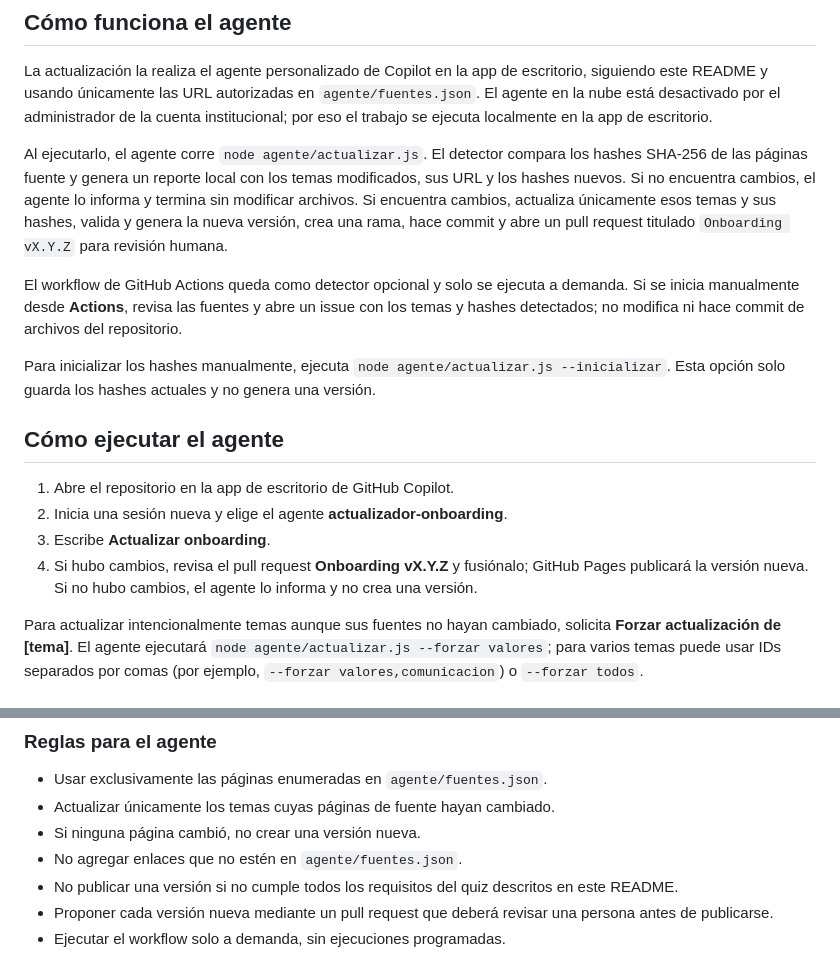
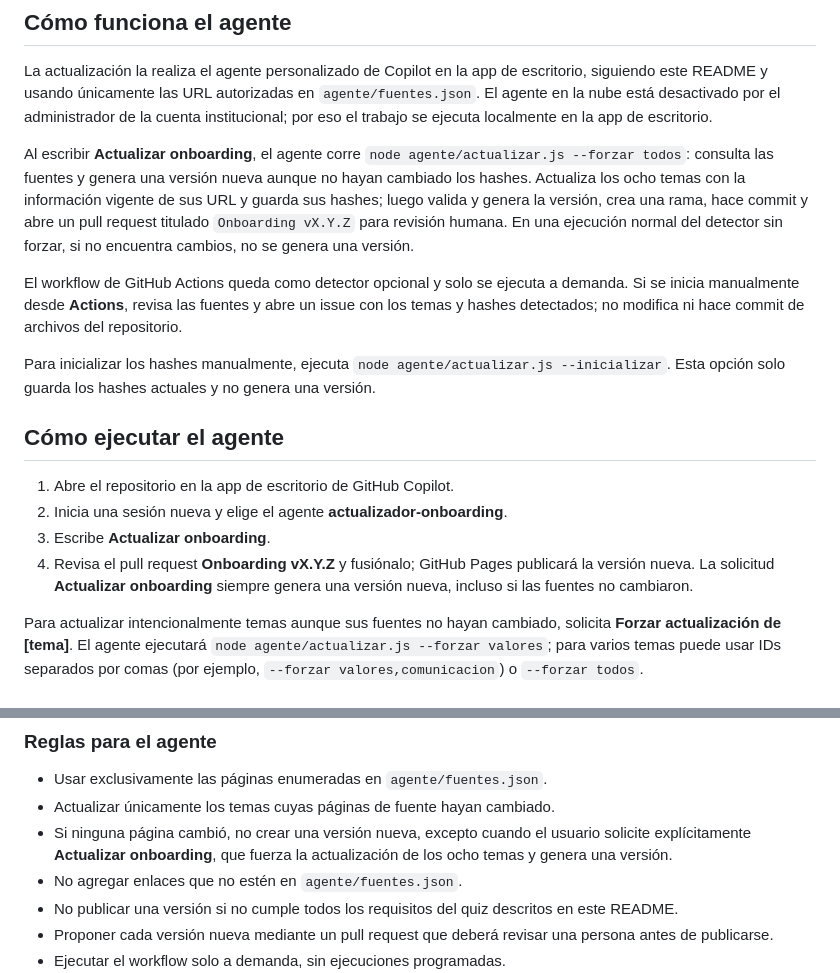
Before and after one commit to mych21/1FIS0302-PC-FNAL, a Markdown page: README.md, 2 parts joined by grey strips. GitHub-like rendering.

Commit message:
docs: forzar nueva version al solicitar onboarding
Co-authored-by: Copilot App <223556219+Copilot@users.noreply.github.com>

```diff
--- a/README.md
+++ b/README.md
@@ -67,7 +67,7 @@ El generador valida los datos y crea el HTML autocontenido de la versión config
 
 La actualización la realiza el agente personalizado de Copilot en la app de escritorio, siguiendo este README y usando únicamente las URL autorizadas en `agente/fuentes.json`. El agente en la nube está desactivado por el administrador de la cuenta institucional; por eso el trabajo se ejecuta localmente en la app de escritorio.
 
-Al ejecutarlo, el agente corre `node agente/actualizar.js`. El detector compara los hashes SHA-256 de las páginas fuente y genera un reporte local con los temas modificados, sus URL y los hashes nuevos. Si no encuentra cambios, el agente lo informa y termina sin modificar archivos. Si encuentra cambios, actualiza únicamente esos temas y sus hashes, valida y genera la nueva versión, crea una rama, hace commit y abre un pull request titulado `Onboarding vX.Y.Z` para revisión humana.
+Al escribir **Actualizar onboarding**, el agente corre `node agente/actualizar.js --forzar todos`: consulta las fuentes y genera una versión nueva aunque no hayan cambiado los hashes. Actualiza los ocho temas con la información vigente de sus URL y guarda sus hashes; luego valida y genera la versión, crea una rama, hace commit y abre un pull request titulado `Onboarding vX.Y.Z` para revisión humana. En una ejecución normal del detector sin forzar, si no encuentra cambios, no se genera una versión.
 
 El workflow de GitHub Actions queda como detector opcional y solo se ejecuta a demanda. Si se inicia manualmente desde **Actions**, revisa las fuentes y abre un issue con los temas y hashes detectados; no modifica ni hace commit de archivos del repositorio.
 
@@ -78,7 +78,7 @@ Para inicializar los hashes manualmente, ejecuta `node agente/actualizar.js --in
 1. Abre el repositorio en la app de escritorio de GitHub Copilot.
 2. Inicia una sesión nueva y elige el agente **actualizador-onboarding**.
 3. Escribe **Actualizar onboarding**.
-4. Si hubo cambios, revisa el pull request **Onboarding vX.Y.Z** y fusiónalo; GitHub Pages publicará la versión nueva. Si no hubo cambios, el agente lo informa y no crea una versión.
+4. Revisa el pull request **Onboarding vX.Y.Z** y fusiónalo; GitHub Pages publicará la versión nueva. La solicitud **Actualizar onboarding** siempre genera una versión nueva, incluso si las fuentes no cambiaron.
 
 Para actualizar intencionalmente temas aunque sus fuentes no hayan cambiado, solicita **Forzar actualización de [tema]**. El agente ejecutará `node agente/actualizar.js --forzar valores`; para varios temas puede usar IDs separados por comas (por ejemplo, `--forzar valores,comunicacion`) o `--forzar todos`.
 
@@ -149,7 +149,7 @@ Cada diapositiva incluirá:
 
 - Usar exclusivamente las páginas enumeradas en `agente/fuentes.json`.
 - Actualizar únicamente los temas cuyas páginas de fuente hayan cambiado.
-- Si ninguna página cambió, no crear una versión nueva.
+- Si ninguna página cambió, no crear una versión nueva, excepto cuando el usuario solicite explícitamente **Actualizar onboarding**, que fuerza la actualización de los ocho temas y genera una versión.
 - No agregar enlaces que no estén en `agente/fuentes.json`.
 - No publicar una versión si no cumple todos los requisitos del quiz descritos en este README.
 - Proponer cada versión nueva mediante un pull request que deberá revisar una persona antes de publicarse.
```
Also changed, not shown: .github/agents/actualizador-onboarding.agent.md (+9 -2 lines), docs/bitacora-copilot.md (+1 -0 lines).
